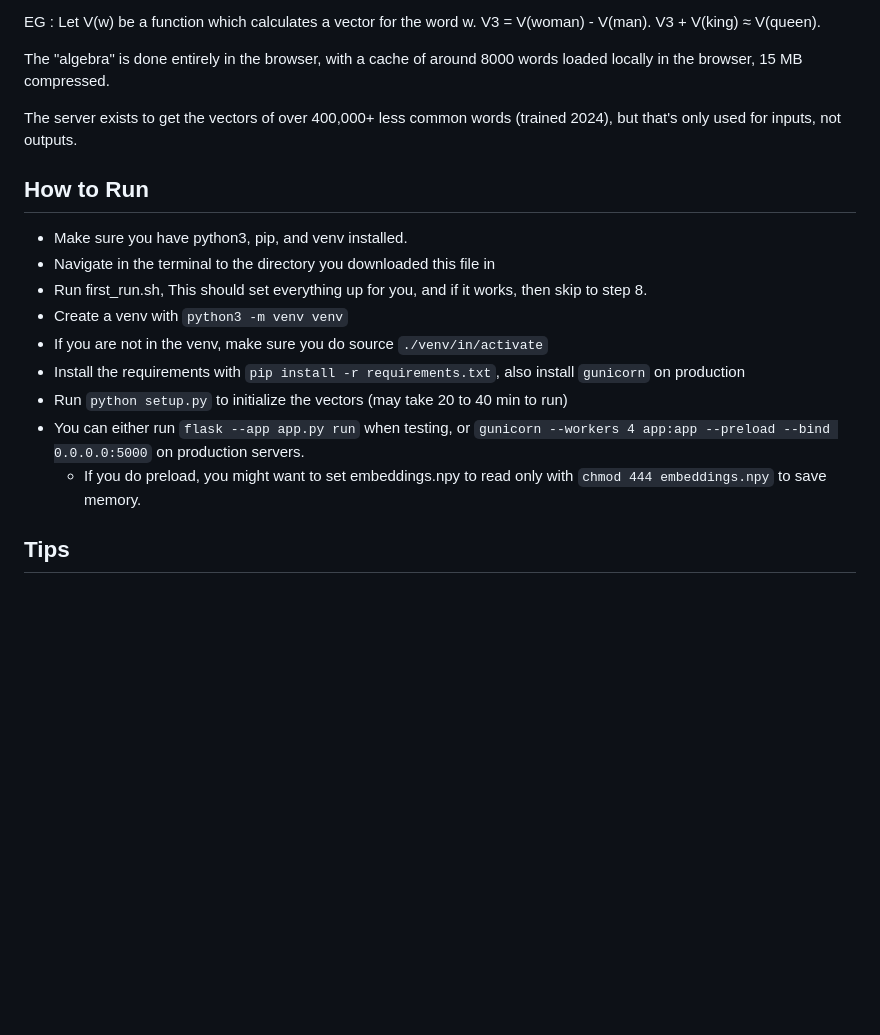
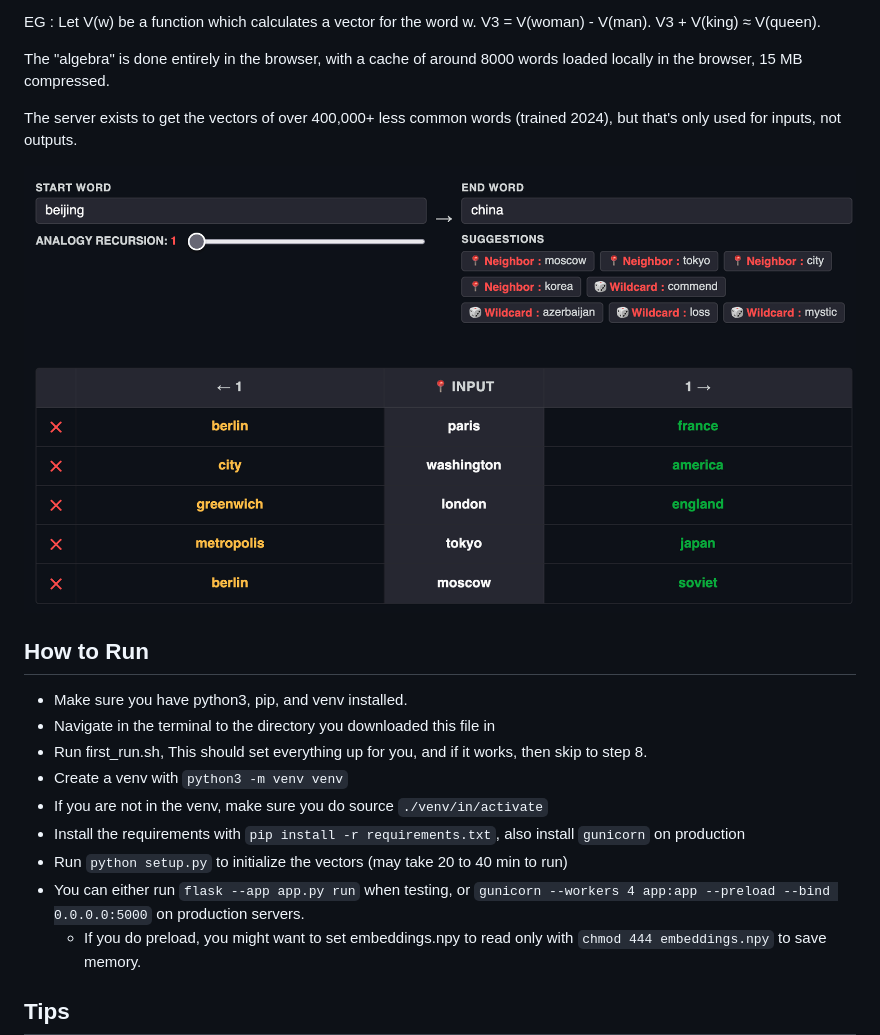
Before and after one commit to karans4/Word-Algebra, a Markdown page: README.md, the part around the change. Drawn GitHub-style; pictures changed too: beijing_to_china.png (added); blank space fills up the shorter version.

Commit message:
Fixed README, added example image

```diff
--- a/README.md
+++ b/README.md
@@ -10,17 +10,17 @@ The "algebra" is done entirely in the browser, with a cache of around 8000 words
 The server exists to get the vectors of over 400,000+ less common words (trained 2024), but that's only used for inputs, not outputs.
 
 
-
+![Beijing To China](beijing_to_china.png)
 
 ## How to Run
-* Make sure you have python3, pip, and venv installed.
-* Navigate in the terminal to the directory you downloaded this file in
-* Run first_run.sh, This should set everything up for you, and if it works, then skip to step 8.
-* Create a venv with `python3 -m venv venv`
-* If you are not in the venv, make sure you do source `./venv/in/activate`
-* Install the requirements with `pip install -r requirements.txt`, also install `gunicorn` on production
-* Run `python setup.py` to initialize the vectors (may take 20 to 40 min to run)
-* You can either run `flask --app app.py run` when testing, or `gunicorn --workers 4 app:app --preload --bind 0.0.0.0:5000` on production servers.
+- Make sure you have python3, pip, and venv installed.
+- Navigate in the terminal to the directory you downloaded this file in
+- Run first_run.sh, This should set everything up for you, and if it works, then skip to step 8.
+- Create a venv with `python3 -m venv venv`
+- If you are not in the venv, make sure you do source `./venv/in/activate`
+- Install the requirements with `pip install -r requirements.txt`, also install `gunicorn` on production
+- Run `python setup.py` to initialize the vectors (may take 20 to 40 min to run)
+- You can either run `flask --app app.py run` when testing, or `gunicorn --workers 4 app:app --preload --bind 0.0.0.0:5000` on production servers.
 	* If you do preload, you might want to set embeddings.npy to read only with `chmod 444 embeddings.npy` to save memory.
 
 
```
